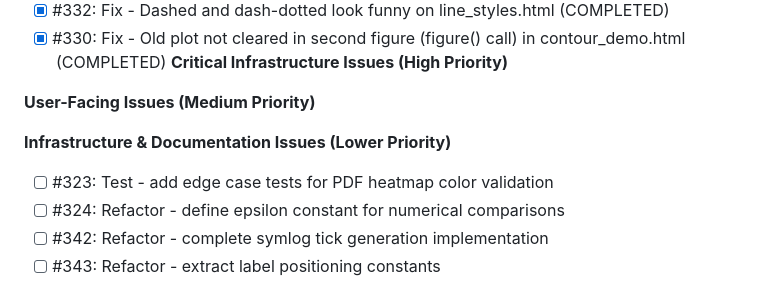
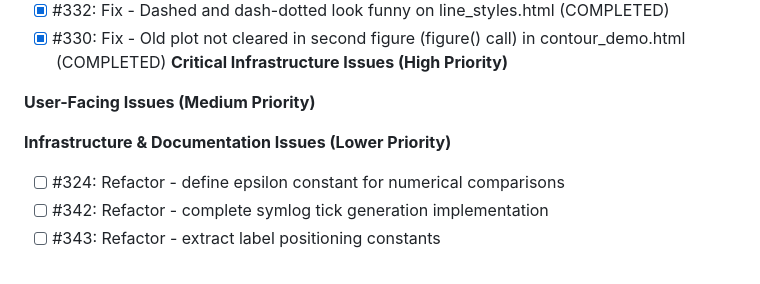
Before and after one commit to lazy-fortran/fortplot, a Markdown page: BACKLOG.md, the part around the change. Rendered like a GitHub page.

Commit message:
update: remove issue #323 from CURRENT SPRINT section

```diff
--- a/BACKLOG.md
+++ b/BACKLOG.md
@@ -15,7 +15,6 @@
 **User-Facing Issues (Medium Priority)**
 
 **Infrastructure & Documentation Issues (Lower Priority)**
-- [ ] #323: Test - add edge case tests for PDF heatmap color validation
 - [ ] #324: Refactor - define epsilon constant for numerical comparisons
 - [ ] #342: Refactor - complete symlog tick generation implementation
 - [ ] #343: Refactor - extract label positioning constants
```
